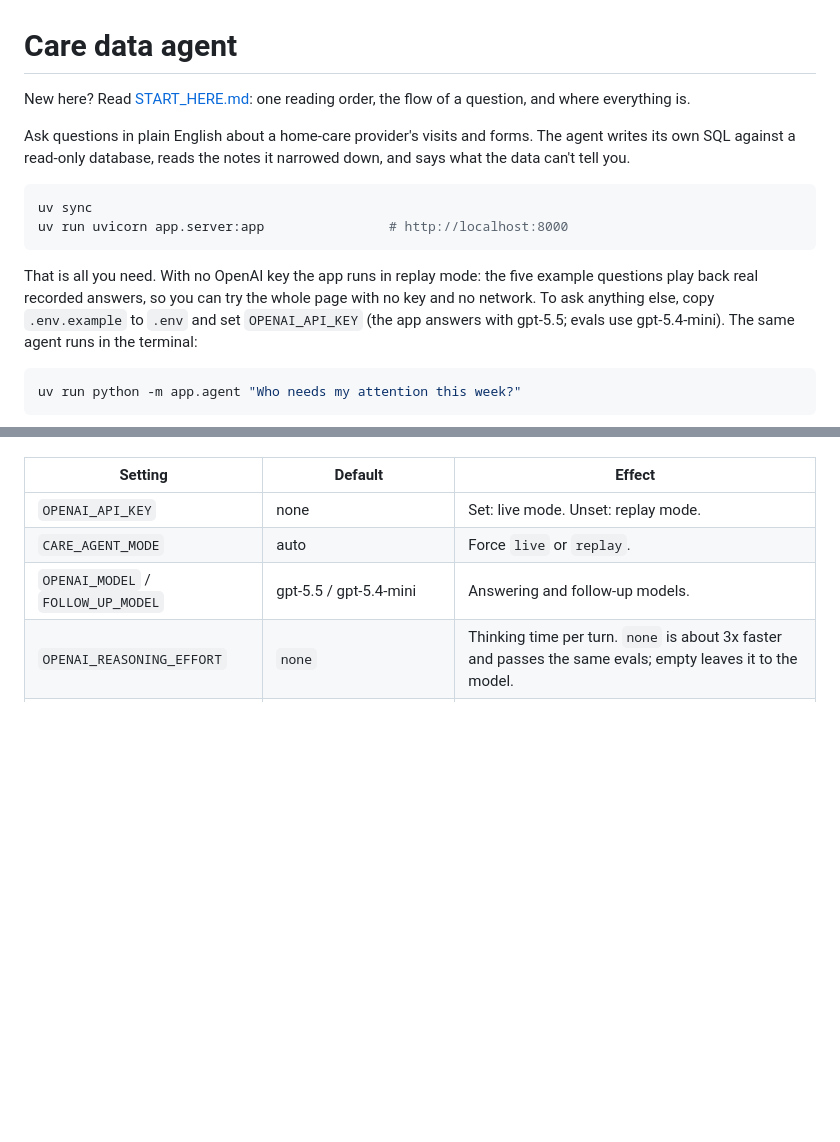
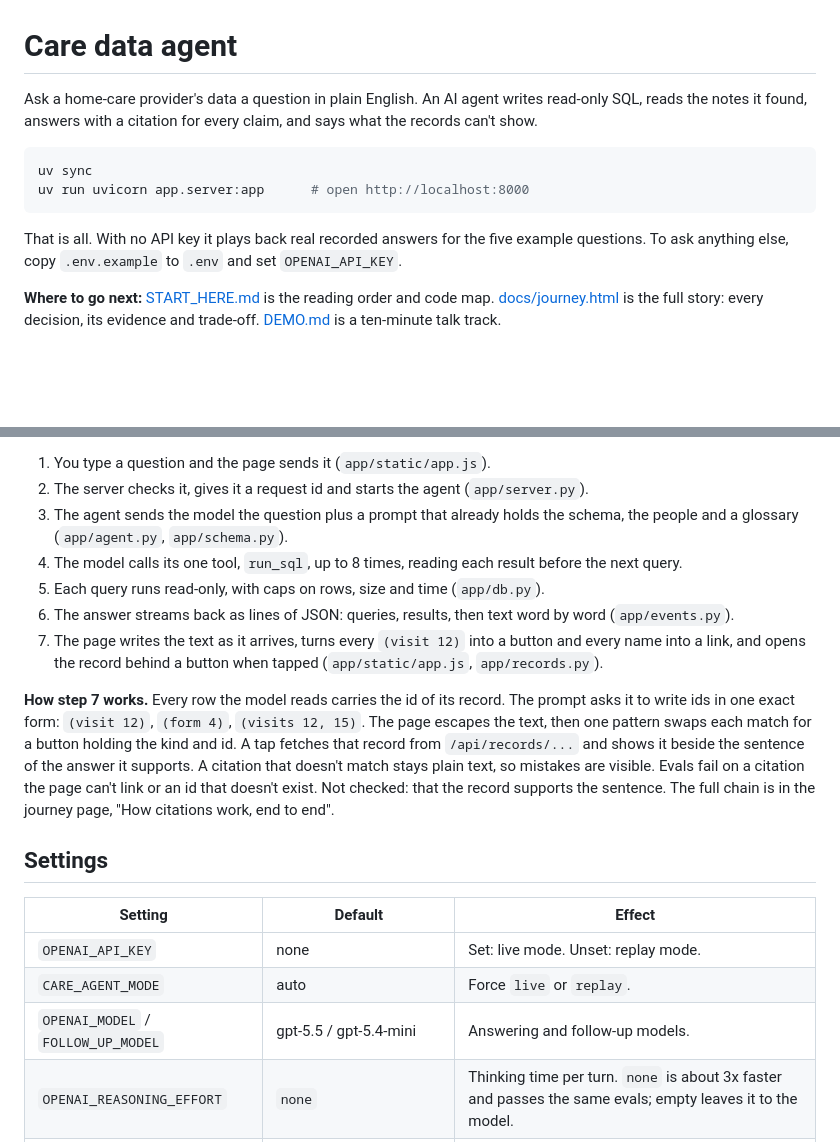
Before and after one commit to machineyearningengineer/emma-care-agent, a Markdown page: README.md, 2 parts joined by grey strips. Drawn GitHub-style; blank space fills up the shorter version.

````diff
--- a/README.md
+++ b/README.md
@@ -1,22 +1,17 @@
 # Care data agent
 
-New here? Read [START_HERE.md](START_HERE.md): one reading order, the flow of a question, and where everything is.
-
-Ask questions in plain English about a home-care provider's visits and forms. The agent
-writes its own SQL against a read-only database, reads the notes it narrowed down, and
-says what the data can't tell you.
+Ask a home-care provider's data a question in plain English. An AI agent writes read-only SQL, reads the
+notes it found, answers with a citation for every claim, and says what the records can't show.
 
 ```bash
 uv sync
-uv run uvicorn app.server:app                # http://localhost:8000
+uv run uvicorn app.server:app      # open http://localhost:8000
 ```
 
-That is all you need. With no OpenAI key the app runs in replay mode: the five example
-questions play back real recorded answers, so you can try the whole page with no key and no
-network. To ask anything else, copy `.env.example` to `.env` and set `OPENAI_API_KEY`
-(the app answers with gpt-5.5; evals use gpt-5.4-mini). The same agent runs in the terminal:
+That is all. With no API key it plays back real recorded answers for the five example questions.
+To ask anything else, copy `.env.example` to `.env` and set `OPENAI_API_KEY`.
 
-```bash
-uv run python -m app.agent "Who needs my attention this week?"
-```
+**Where to go next:** [START_HERE.md](START_HERE.md) is the reading order and code map.
+[docs/journey.html](docs/journey.html) is the full story: every decision, its evidence and trade-off.
+[DEMO.md](DEMO.md) is a ten-minute talk track.
 
@@ -28,3 +33,14 @@ visits missed or late?* and see it say the data can't tell. Tap a suggested foll
+1. You type a question and the page sends it (`app/static/app.js`).
+2. The server checks it, gives it a request id and starts the agent (`app/server.py`).
+3. The agent sends the model the question plus a prompt that already holds the schema, the people and a glossary (`app/agent.py`, `app/schema.py`).
+4. The model calls its one tool, `run_sql`, up to 8 times, reading each result before the next query.
+5. Each query runs read-only, with caps on rows, size and time (`app/db.py`).
+6. The answer streams back as lines of JSON: queries, results, then text word by word (`app/events.py`).
+7. The page writes the text as it arrives, turns every `(visit 12)` into a button and every name into a link, and opens the record behind a button when tapped (`app/static/app.js`, `app/records.py`).
+
+**How step 7 works.** Every row the model reads carries the id of its record. The prompt asks it to write ids in one exact form: `(visit 12)`, `(form 4)`, `(visits 12, 15)`. The page escapes the text, then one pattern swaps each match for a button holding the kind and id. A tap fetches that record from `/api/records/...` and shows it beside the sentence of the answer it supports. A citation that doesn't match stays plain text, so mistakes are visible. Evals fail on a citation the page can't link or an id that doesn't exist. Not checked: that the record supports the sentence. The full chain is in the journey page, "How citations work, end to end".
+
+## Settings
 
 | Setting | Default | Effect |
 |---|---|---|
````
Also changed, not shown: other parts of README.md (+15 -5 lines), START_HERE.md (+13 -8 lines), docs/architecture.md (+21 -0 lines), docs/media/01-happy-path.png, docs/media/02-citation-record.png, docs/media/03-name-menu.png, docs/media/04-honest-negative.png, docs/media/05-trap-medication.png, docs/media/06-refusal.png, 8 other files.
